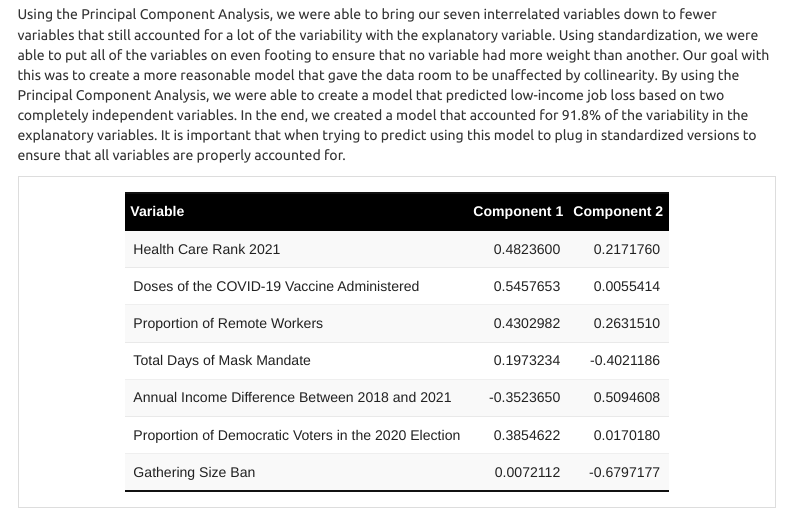
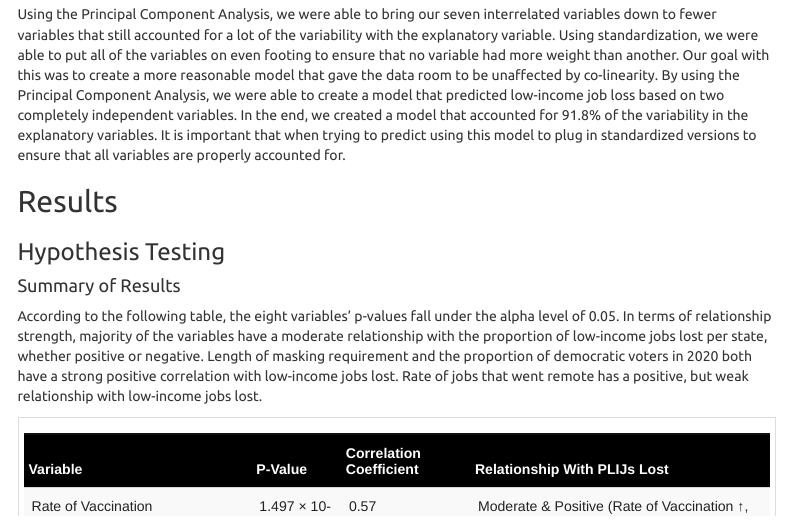
Before and after one commit to Yarrabozaed/Data-and-Society, an R Markdown document (index.Rmd): the page in a window 1100 px wide, from 4960 px down. Rendered offline with R 4.5, knitr and Pandoc, with nearby package versions; some code elsewhere in the file could not run offline; menus at the side of the page are left out.

Commit message:
actual actual final push

````diff
--- a/index.Rmd
+++ b/index.Rmd
@@ -270,31 +270,7 @@ The null hypothesis ($H_0$) for all the tests posits that there is no correlatio
 
 ### Principal Component Analysis
 
-Using the Principal Component Analysis, we were able to bring our seven interrelated variables down to fewer variables that still accounted for a lot of the variability with the explanatory variable. Using standardization, we were able to put all of the variables on even footing to ensure that no variable had more weight than another. Our goal with this was to create a more reasonable model that gave the data room to be unaffected by collinearity. By using the Principal Component Analysis, we were able to create a model that predicted low-income job loss based on two completely independent variables. In the end, we created a model that accounted for 91.8% of the variability in the explanatory variables. It is important that when trying to predict using this model to plug in standardized versions to ensure that all variables are properly accounted for.
-
-```{r, echo=FALSE}
-t1 <- tibble::tribble(
-                                               ~Variable, ~`Component 1`, ~`Component 2`,
-                                 "Health Care Rank 2021",   0.48236001,  0.217175965,
-            "Doses of the COVID-19 Vaccine Administered",   0.54576527,  0.005541377,
-                          "Proportion of Remote Workers",  0.430298218,  0.263151047,
-                            "Total Days of Mask Mandate",  0.197323354, -0.402118639,
-        "Annual Income Difference Between 2018 and 2021", -0.352365032,  0.509460804,
-  "Proportion of Democratic Voters in the 2020 Election",  0.385462209,  0.017017971,
-                                    "Gathering Size Ban",  0.007211243,  -0.67971766
-  )
-
-kbl1 <- kableExtra::kable(t1, "html") %>%
-  kable_styling(bootstrap_options = c("striped", "hover"), full_width = FALSE) %>%
-  kable_classic() %>%
-  kable_paper() %>%
-  row_spec(0, bold = TRUE) %>%
-  row_spec(0, color = "white", background = "black")
-
-# Add scrollable container around the table
-kableExtra::scroll_box(kbl1)
-
-```
+Using the Principal Component Analysis, we were able to bring our seven interrelated variables down to fewer variables that still accounted for a lot of the variability with the explanatory variable. Using standardization, we were able to put all of the variables on even footing to ensure that no variable had more weight than another. Our goal with this was to create a more reasonable model that gave the data room to be unaffected by co-linearity. By using the Principal Component Analysis, we were able to create a model that predicted low-income job loss based on two completely independent variables. In the end, we created a model that accounted for 91.8% of the variability in the explanatory variables. It is important that when trying to predict using this model to plug in standardized versions to ensure that all variables are properly accounted for.
 
 ## Results
 
````
Also changed, not shown: index.html.
